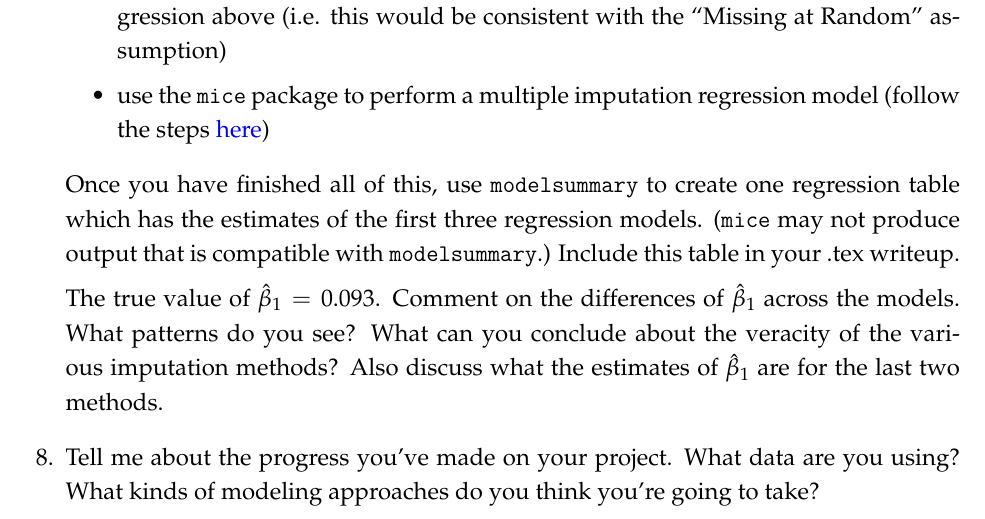
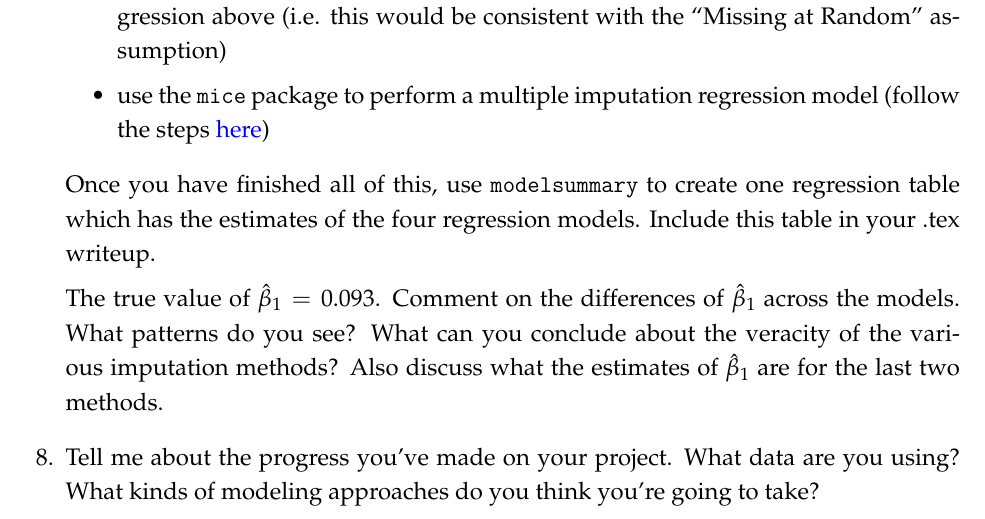
Before and after one commit to tyleransom/DScourseS21, a LaTeX problem sheet (ProblemSets/PS7/PS7.tex): part of page 2 of 3, cut so that both start at the same text. Compiled offline with LaTeX, dvips and Ghostscript.

Commit message:
update PS7

```diff
--- a/ProblemSets/PS7/PS7.tex
+++ b/ProblemSets/PS7/PS7.tex
@@ -118,11 +118,11 @@ Our coefficient of interest is $\beta_{1}$ which can be interpreted as the retur
     \item estimate the regression using only complete cases (i.e. do listwise deletion on the log wage variable ... this assumes log wages are Missing Completely At Random)
     \item perform mean imputation to fill in missing log wages
     \item impute missing log wages as their predicted values from the complete cases regression above (i.e. this would be consistent with the ``Missing at Random'' assumption)
-    \item use the \texttt{mice} package to perform a multiple imputation regression model (follow the steps \href{https://rpubs.com/mhanauer/mice}{here})
+    \item use the \texttt{mice} package to perform a multiple imputation regression model (follow the steps \href{https://vincentarelbundock.github.io/modelsummary/articles/multiple_imputation.html}{here})
     %\item use the \texttt{MixedDataImpute} package to impute missing log wages
 \end{itemize}
 
-Once you have finished all of this, use \texttt{modelsummary} to create one regression table which has the estimates of the first three regression models. (\texttt{mice} may not produce output that is compatible with \texttt{modelsummary}.) Include this table in your .tex writeup.
+Once you have finished all of this, use \texttt{modelsummary} to create one regression table which has the estimates of the four regression models. Include this table in your .tex writeup.
 
 The true value of $\hat{\beta}_{1}=0.093$. Comment on the differences of $\hat{\beta}_{1}$ across the models. What patterns do you see? What can you conclude about the veracity of the various imputation methods? Also discuss what the estimates of $\hat{\beta}_{1}$ are for the last two methods.
 
```
Also changed, not shown: ProblemSets/PS7/PS7.pdf.
